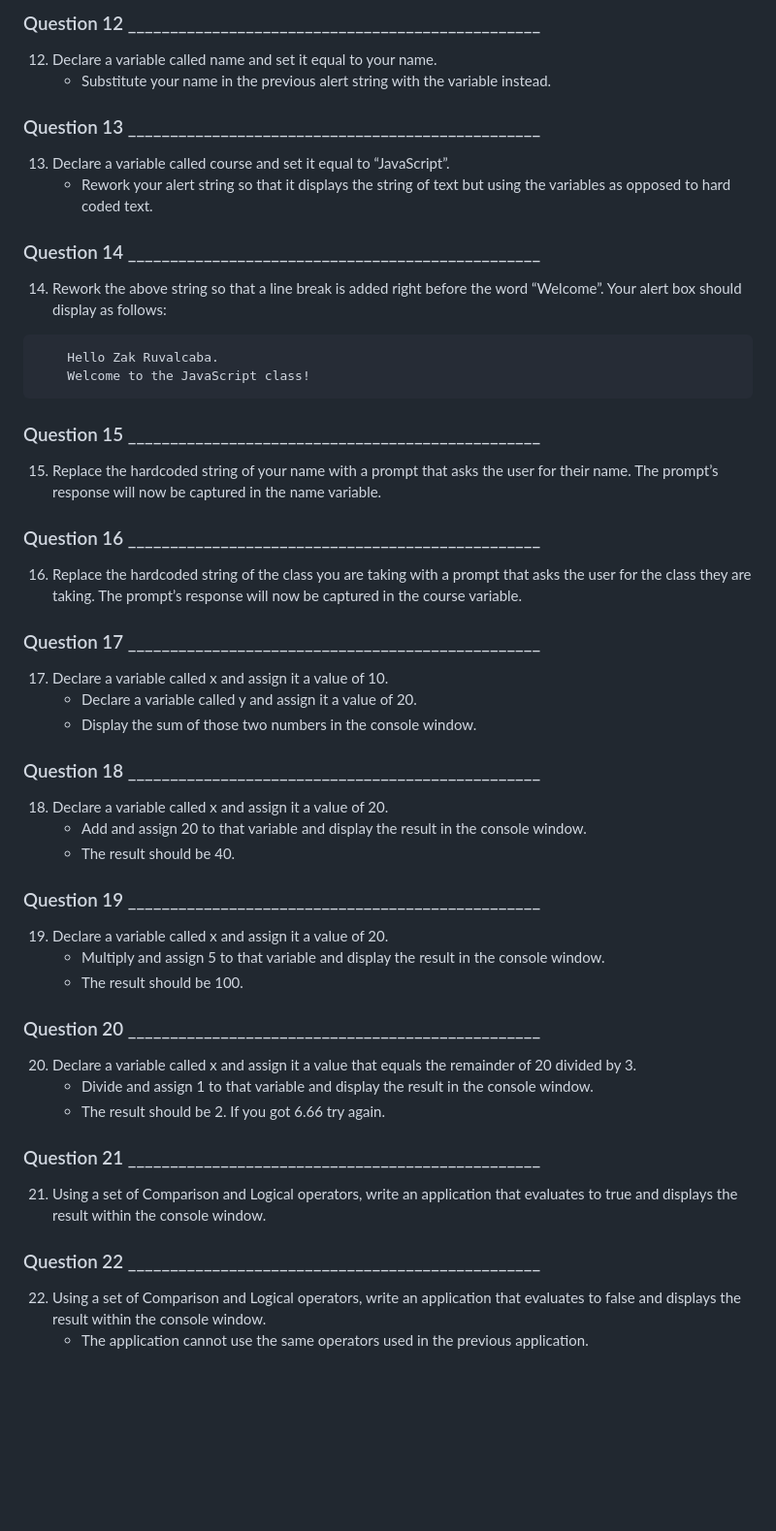
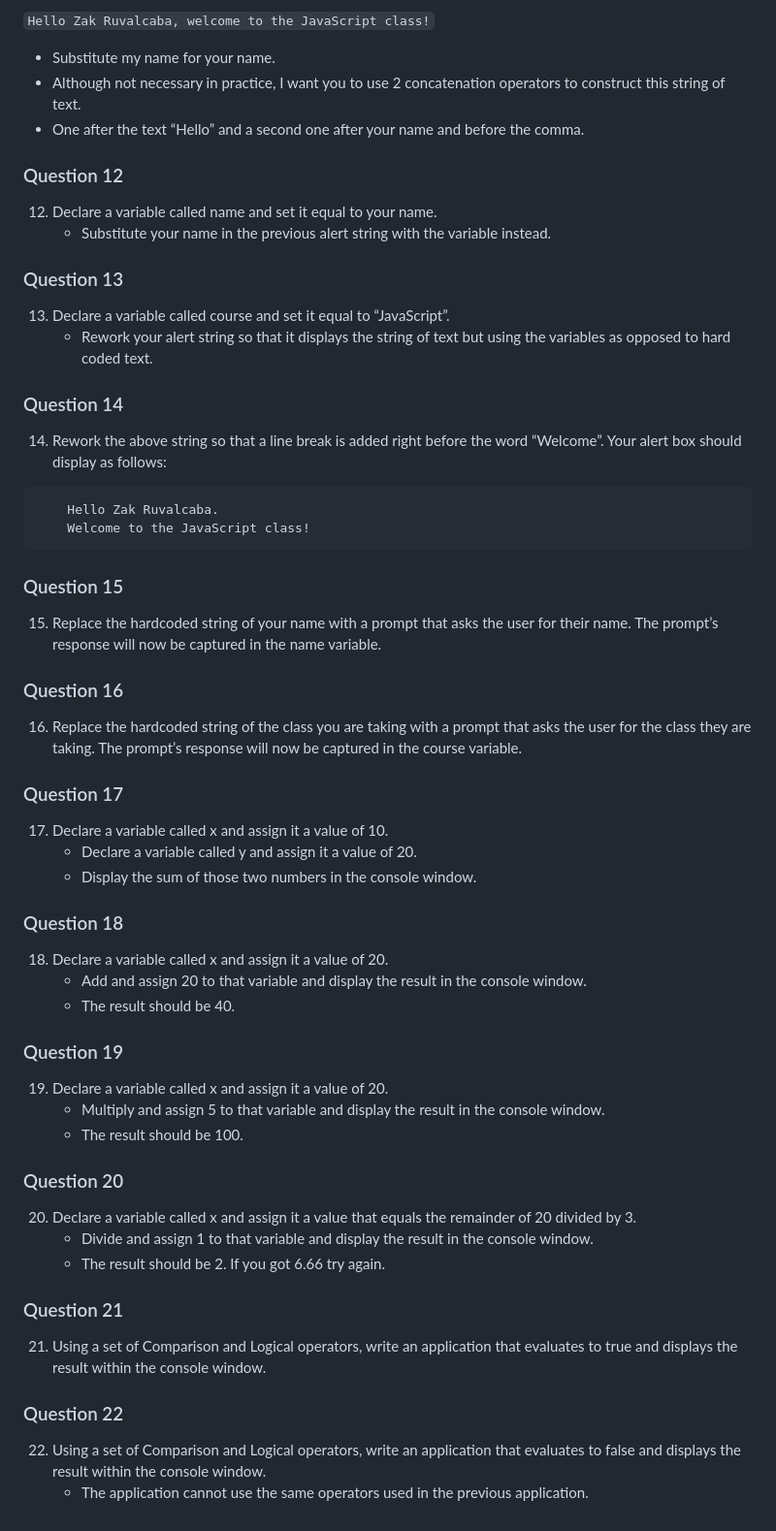
Before and after one commit to Vana-D/COMP-690, a Markdown page: README.md, the part around the change printed below. Shown: that part at 97% size. GitHub-like rendering; blank space fills up the shorter version.

````diff
--- a/README.md
+++ b/README.md
@@ -69,48 +67,54 @@
 
-### Question 12  _________________________________________________
+  ```Hello Zak Ruvalcaba, welcome to the JavaScript class!```
+
+  - Substitute my name for your name.
+  - Although not necessary in practice, I want you to use 2 concatenation operators to construct this string of text.
+  - One after the text “Hello” and a second one after your name and before the comma.
+
+### Question 12
 12. Declare a variable called name and set it equal to your name.
     - Substitute your name in the previous alert string with the variable instead.
 
-### Question 13  _________________________________________________
+### Question 13
 13. Declare a variable called course and set it equal to “JavaScript”.
     - Rework your alert string so that it displays the string of text but using the variables as opposed to hard coded text.
 
-### Question 14  _________________________________________________
+### Question 14
 14. Rework the above string so that a line break is added right before the word “Welcome”. Your alert box should display as follows:
 ```
     Hello Zak Ruvalcaba.
     Welcome to the JavaScript class!
 ```
 
-### Question 15  _________________________________________________
+### Question 15
 15. Replace the hardcoded string of your name with a prompt that asks the user for their name. The prompt’s response will now be captured in the name variable.
 
-### Question 16  _________________________________________________
+### Question 16
 16. Replace the hardcoded string of the class you are taking with a prompt that asks the user for the class they are taking. The prompt’s response will now be captured in the course variable.
 
-### Question 17  _________________________________________________
+### Question 17
 17. Declare a variable called x and assign it a value of 10.
     - Declare a variable called y and assign it a value of 20.
     - Display the sum of those two numbers in the console window.
 
-### Question 18  _________________________________________________
+### Question 18
 18. Declare a variable called x and assign it a value of 20.
     - Add and assign 20 to that variable and display the result in the console window.
     - The result should be 40.
 
-### Question 19  _________________________________________________
+### Question 19
 19. Declare a variable called x and assign it a value of 20.
     - Multiply and assign 5 to that variable and display the result in the console window.
     - The result should be 100.
 
-### Question 20  _________________________________________________
+### Question 20
 20. Declare a variable called x and assign it a value that equals the remainder of 20 divided by 3.
     - Divide and assign 1 to that variable and display the result in the console window.
     - The result should be 2. If you got 6.66 try again.
 
-### Question 21  _________________________________________________
+### Question 21
 21. Using a set of Comparison and Logical operators, write an application that evaluates to true and displays the result within the console window.
 
-### Question 22  _________________________________________________
+### Question 22
 22. Using a set of Comparison and Logical operators, write an application that evaluates to false and displays the result within the console window.
     - The application cannot use the same operators used in the previous application.
````
Also changed, not shown: other parts of README.md (+14 -16 lines).
